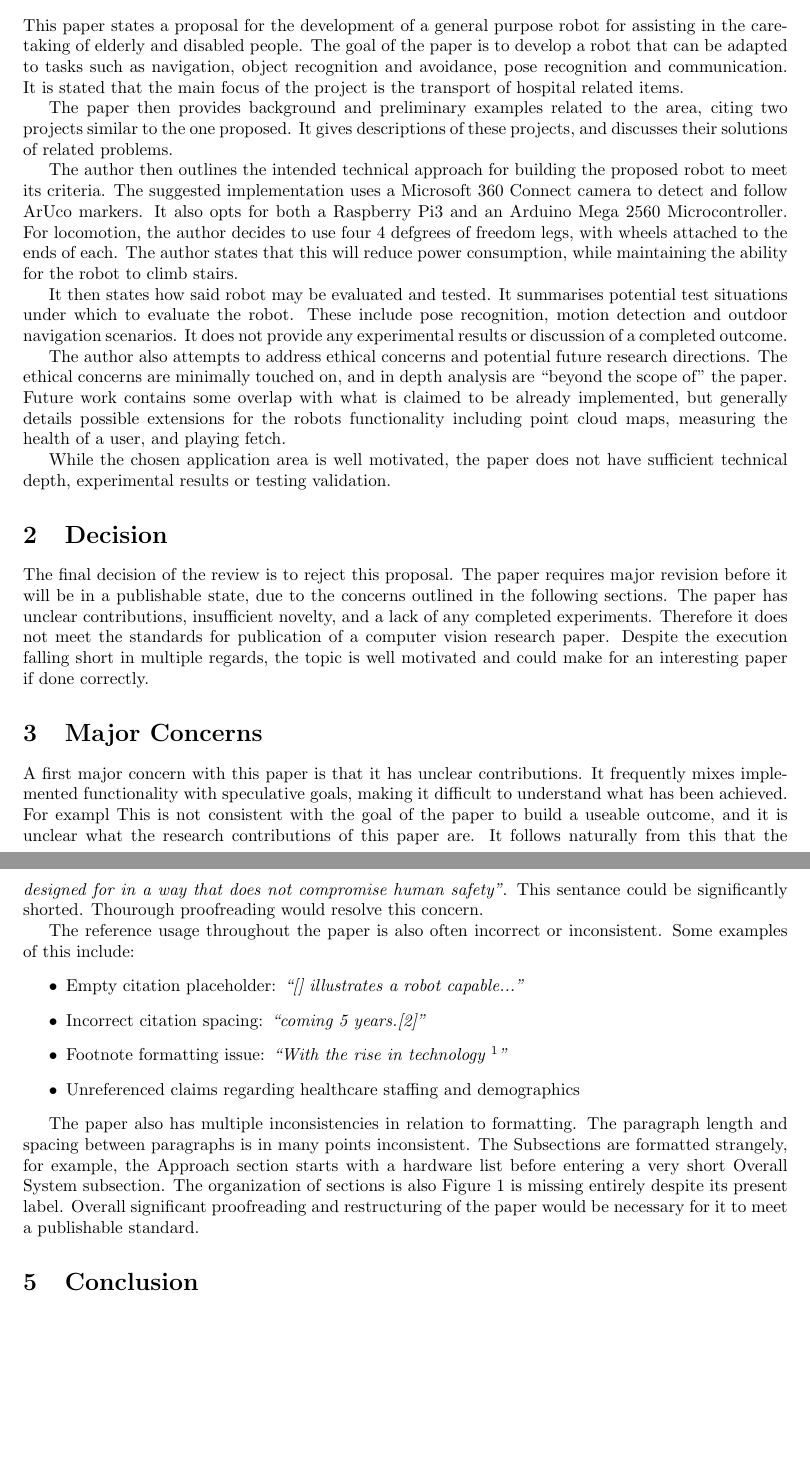
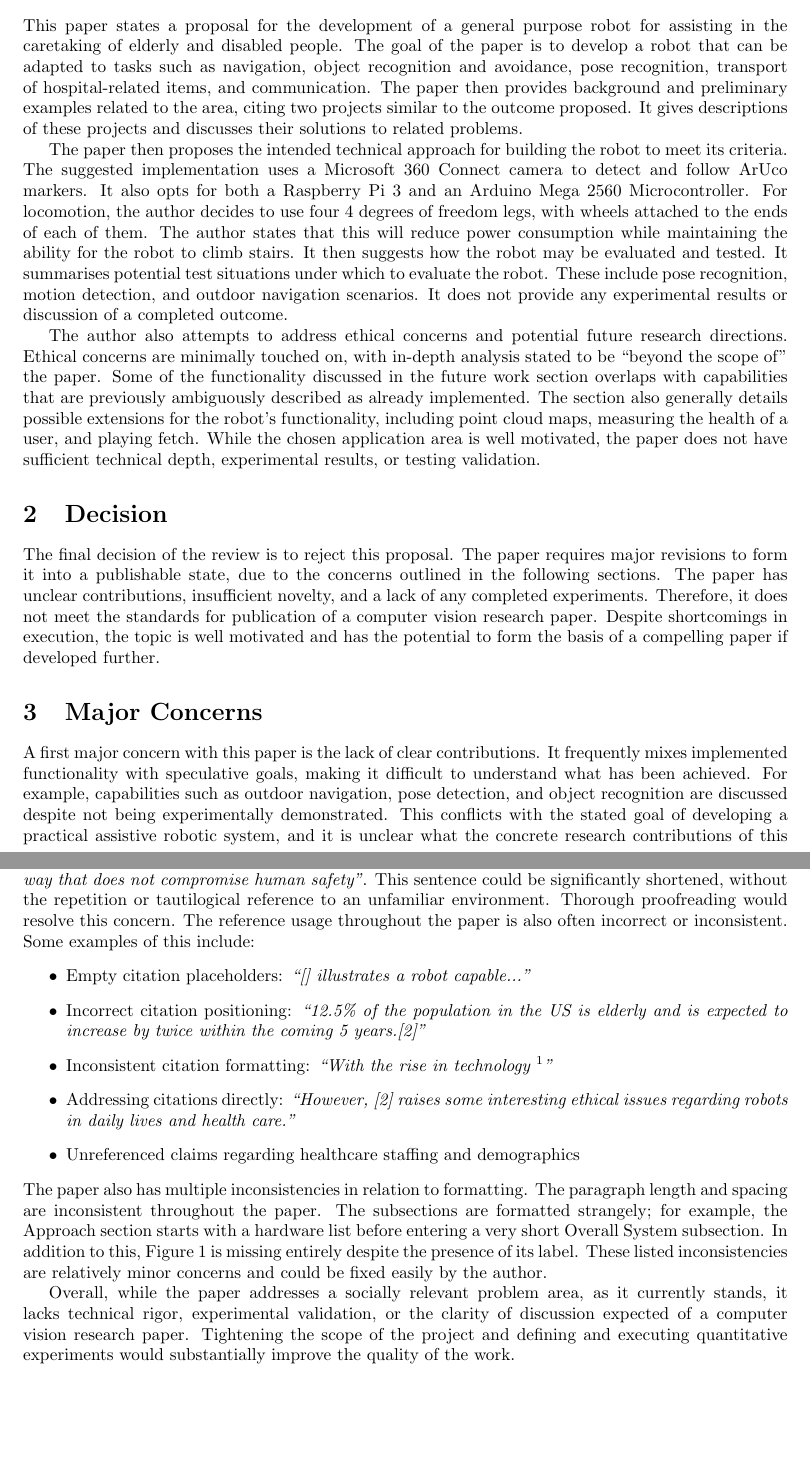
Before and after one commit to max-moir/Uni, a LaTeX document (C469/peer-review/latex/main.tex): two parts of pages 1 and 3 of 3, joined at a grey line, cut so that both start at the same text, the shorter picture padded with empty space. Compiled offline with pdfLaTeX.

Commit message:
Almost finished

```diff
--- a/C469/peer-review/latex/main.tex
+++ b/C469/peer-review/latex/main.tex
@@ -33,54 +33,49 @@
 
 This paper states a proposal for the development of a general purpose robot for assisting in the caretaking of elderly and disabled people.
 The goal of the paper is to develop a robot that can be adapted to tasks such as
-navigation, object recognition and avoidance, pose recognition and communication.
-It is stated that the main focus of the project is the transport of hospital related items.
+navigation, object recognition and avoidance, pose recognition, transport of hospital-related items, and communication.
+The paper then provides background and preliminary examples related to the area,
+citing two projects similar to the outcome proposed.
+It gives descriptions of these projects and discusses their solutions to related problems.
 
-The paper then provides background and preliminary examples related to the area,
-citing two projects similar to the one proposed.
-It gives descriptions of these projects, and discusses their solutions of related problems.
-
-The author then outlines the intended technical approach for building the proposed robot to meet its criteria.
+The paper then proposes the intended technical approach for building the robot to meet its criteria.
 The suggested implementation uses a Microsoft 360 Connect camera to detect and follow ArUco markers.
-It also opts for both a Raspberry Pi3 and an Arduino Mega 2560 Microcontroller.
-For locomotion, the author decides to use four 4 defgrees of freedom legs, with wheels attached to the ends of each.
-The author states that this will reduce power consumption, while maintaining the ability for the robot to climb stairs.
-
-It then states how said robot may be evaluated and tested.
+It also opts for both a Raspberry Pi 3 and an Arduino Mega 2560 Microcontroller.
+For locomotion, the author decides to use four 4 degrees of freedom legs, with wheels attached to the ends of each of them.
+The author states that this will reduce power consumption while maintaining the ability for the robot to climb stairs.
+It then suggests how the robot may be evaluated and tested.
 It summarises potential test situations under which to evaluate the robot.
-These include pose recognition, motion detection and outdoor navigation scenarios.
+These include pose recognition, motion detection, and outdoor navigation scenarios.
 It does not provide any experimental results or discussion of a completed outcome.
 
 The author also attempts to address ethical concerns and potential future research directions.
-The ethical concerns are minimally touched on, and in depth analysis are ``beyond the scope of'' the paper.
-Future work contains some overlap with what is claimed to be already implemented,
-but generally details possible extensions for the robots functionality including point cloud maps,
+Ethical concerns are minimally touched on, with in-depth analysis stated to be ``beyond the scope of'' the paper.
+Some of the functionality discussed in the future work section overlaps with capabilities that are previously ambiguously described as already implemented.
+The section also generally details possible extensions for the robot's functionality, including point cloud maps,
 measuring the health of a user, and playing fetch.
-
 While the chosen application area is well motivated,
-the paper does not have sufficient technical depth, experimental results or testing validation.
+the paper does not have sufficient technical depth, experimental results, or testing validation.
 
 
 
 \section{Decision}
 The final decision of the review is to reject this proposal.
-The paper requires major revision before it will be in a publishable state,
+The paper requires major revisions to form it into a publishable state,
 due to the concerns outlined in the following sections.
 The paper has unclear contributions, insufficient novelty, and a lack of any completed experiments.
-Therefore it does not meet the standards for publication of a computer vision research paper.
-Despite the execution falling short in multiple regards,
-the topic is well motivated and could make for an interesting paper if done correctly.
+Therefore, it does not meet the standards for publication of a computer vision research paper.
+Despite shortcomings in execution,
+the topic is well motivated and has the potential to form the basis of a compelling paper if developed further.
 
 \section{Major Concerns}
 
 
 % Speculative
-
-A first major concern with this paper is that it has unclear contributions.
+A first major concern with this paper is the lack of clear contributions.
 It frequently mixes implemented functionality with speculative goals,
 making it difficult to understand what has been achieved.
-For exampl
-This is not consistent with the goal of the paper to build a useable outcome,
-and it is unclear what the research contributions of this paper are.
+For example, capabilities such as outdoor navigation, pose detection, and object recognition
+are discussed despite not being experimentally demonstrated.
+This conflicts with the stated goal of developing a practical assistive robotic system,
+and it is unclear what the concrete research contributions of this paper are.
 % Lack of clear experimental or computational data
-It follows naturally from this that the evaluation has a lack of experimental or computational data.
@@ -178,36 +174,34 @@ making (medical diagnosis for instance).''}
 The author also uses redundant definitions such as: \emph{``The robot must be seamless and operate effectively within it’s environment even to the extent of
     operating effectively within an unfamiliar environment that it was not designed for in a way
     that does not compromise human safety''}.
-This sentance could be significantly shorted.
-Thourough proofreading would resolve this concern.
-
-
-% Text on pdf
-
-
+This sentence could be significantly shortened, without the repetition or tautilogical reference to an unfamiliar environment.
+Thorough proofreading would resolve this concern.
 The reference usage throughout the paper is also often incorrect or inconsistent.
 Some examples of this include:
 % Incorrect refence usage:
-%     However, [2] raises some interesting ethical issues regarding robots in daily lives and health care.
 % I assume bad citations
 \begin{itemize}
-    \item Empty citation placeholder: \emph{``[] illustrates a robot capable...''}
-    \item Incorrect citation spacing: \emph{``coming 5 years.[2]''}
-    \item Footnote formatting issue: \emph{``With the rise in technology $^1$''}
+    \item Empty citation placeholders: \emph{``[] illustrates a robot capable...''}
+    \item Incorrect citation positioning: \emph{``12.5\% of the population in the US is elderly and is expected to increase by
+twice within the coming 5 years.[2]''}
+    \item Inconsistent citation formatting: \emph{``With the rise in technology $^1$''}
+    \item Addressing citations directly: \emph{``However, [2] raises some interesting ethical issues regarding robots in daily lives and health care.''}
     \item Unreferenced claims regarding healthcare staffing and demographics
 \end{itemize}
 
+\noindent
 The paper also has multiple inconsistencies in relation to formatting.
-The paragraph length and spacing between paragraphs is in many points inconsistent.
-The Subsections are formatted strangely, for example,
+The paragraph length and spacing are inconsistent throughout the paper.
+The subsections are formatted strangely; for example,
 the Approach section starts with a hardware list before entering a very short Overall System subsection.
-The organization of sections is also
-Figure 1 is missing entirely despite its present label.
-Overall significant proofreading and restructuring of the paper would be necessary for it to meet a publishable standard.
+In addition to this, Figure 1 is missing entirely despite the presence of its label.
+These listed inconsistencies are relatively minor concerns
+and could be fixed easily by the author.
 
-\section{Conclusion}
-
-
-
+Overall, while the paper addresses a socially relevant problem area,
+as it currently stands, it lacks technical rigor, experimental validation,
+or the clarity of discussion expected of a computer vision research paper.
+Tightening the scope of the project and defining and executing quantitative experiments
+would substantially improve the quality of the work.
 
 \end{document}
```
Also changed, not shown: C469/peer-review/latex/main.pdf, C469/peer-review/latex/main.tex (49 more changed lines), 5 other files.
